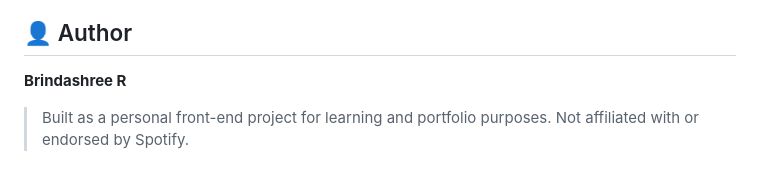
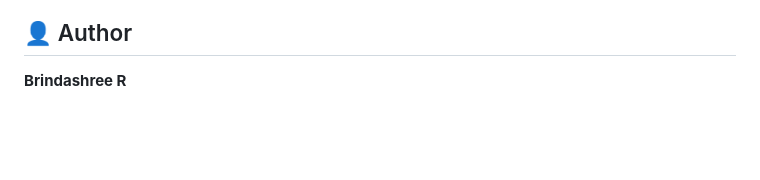
Before and after one commit to brinda410/Spotify-app-clone, a Markdown page: README.md, the part around the change. Drawn GitHub-style; blank space fills up the shorter version.

```diff
--- a/README.md
+++ b/README.md
@@ -79,5 +79,3 @@ Distributed under the MIT License. See [LICENSE](LICENSE) for details.
 
 ## 👤 Author
 **Brindashree R**
-
-> Built as a personal front-end project for learning and portfolio purposes. Not affiliated with or endorsed by Spotify.
```
